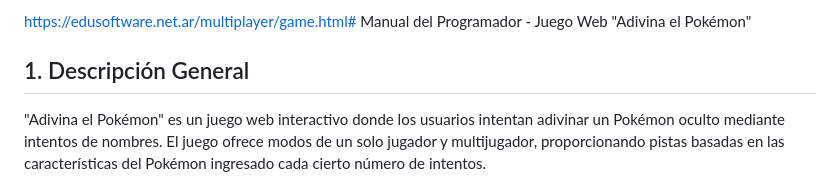
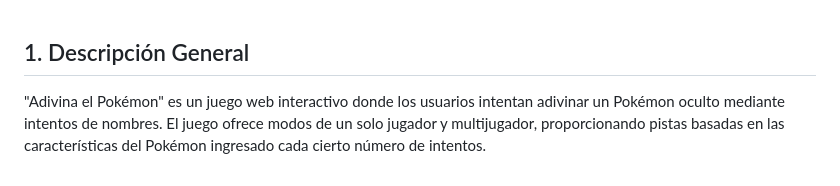
Before and after one commit to LautaTuzzio/Guess_The_Pokemon, a Markdown page: docs/manualProgramador.md, the part around the change. Drawn GitHub-style.

Commit message:
Manuales

```diff
--- a/docs/manualProgramador.md
+++ b/docs/manualProgramador.md
@@ -1,5 +1,3 @@
-https://edusoftware.net.ar/multiplayer/game.html# Manual del Programador - Juego Web "Adivina el Pokémon"
-
 ## 1. Descripción General
 
 "Adivina el Pokémon" es un juego web interactivo donde los usuarios intentan adivinar un Pokémon oculto mediante intentos de nombres. El juego ofrece modos de un solo jugador y multijugador, proporcionando pistas basadas en las características del Pokémon ingresado cada cierto número de intentos.
```
